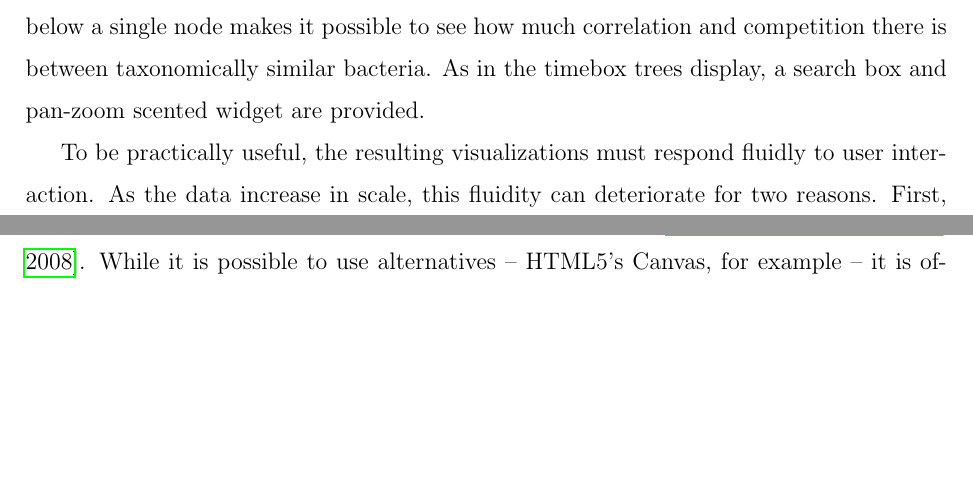
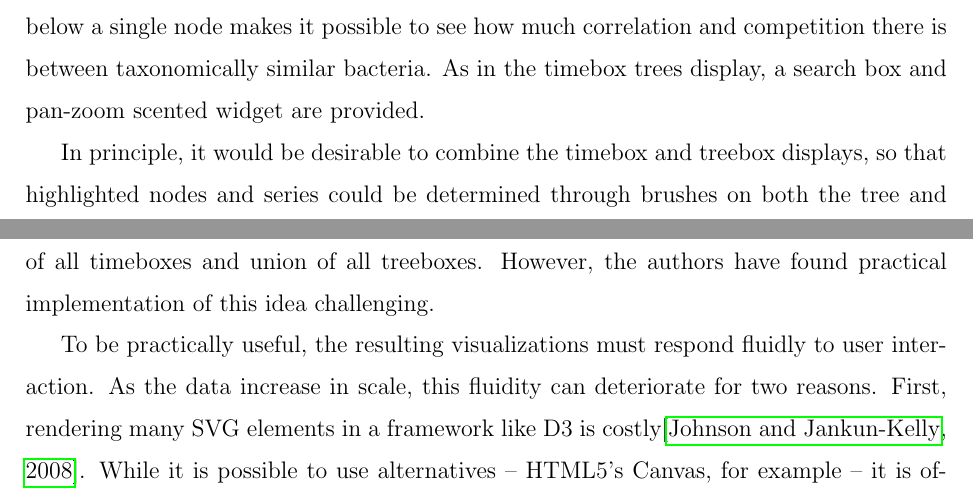
Before and after one commit to krisrs1128/treelapse_notes, a LaTeX paper (treelapse.tex): two parts of pages 8 and 9 of 34 before the commit and two parts of pages 8 and 9 of 35 after it, joined at a grey line, cut so that both start at the same text, the shorter picture padded with empty space. Compiled offline with pdfLaTeX.

Commit message:
responding to reviewer 1

```diff
--- a/treelapse.tex
+++ b/treelapse.tex
@@ -344,6 +344,13 @@ series pattern for all the taxa at that level. Alternatively, focusing on all
 the children below a single node makes it possible to see how much correlation
 and competition there is between taxonomically similar bacteria. As in the
 timebox trees display, a search box and pan-zoom scented widget are provided.
+
+In principle, it would be desirable to combine the timebox and treebox displays,
+so that highlighted nodes and series could be determined through brushes on both
+the tree and series. For example, it would be useful to highlight the samples
+that lie in the intersection of all timeboxes and union of all treeboxes.
+However, the authors have found practical implementation of this idea
+challenging.
 
 To be practically useful, the resulting visualizations must respond fluidly to
 user interaction. As the data increase in scale, this fluidity can deteriorate
```
Also changed, not shown: reviewer_response_ii.tex (+2 -0 lines).
